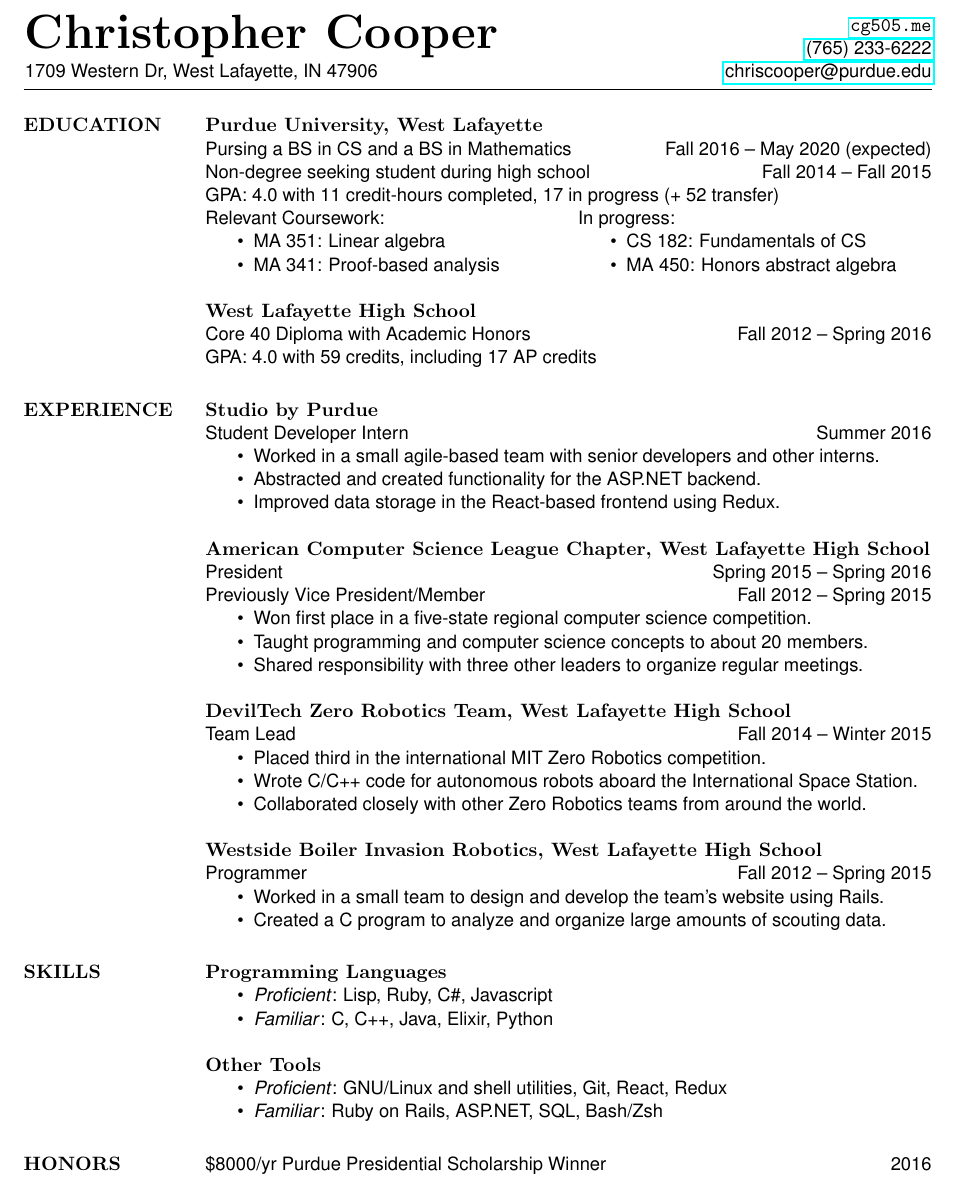
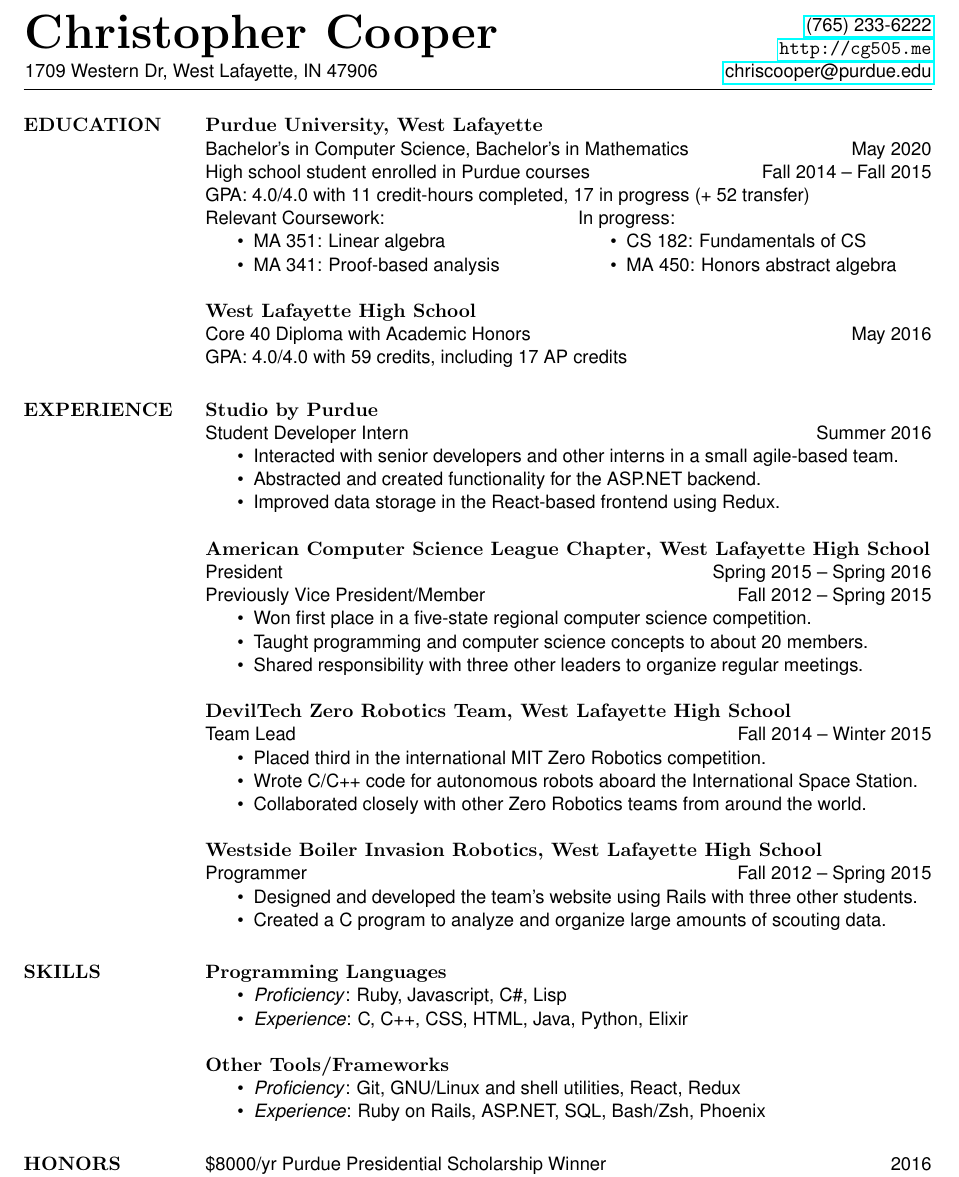
Before and after one commit to cg505/resume, a LaTeX CV (resume.tex): part of the page, cut at the place of the change. Compiled offline with pdfLaTeX.

Commit message:
Update some wording

```diff
--- a/resume.tex
+++ b/resume.tex
@@ -36,8 +36,8 @@
   & \begin{minipage}[b]{6cm}
     \begin{flushright}
       %% \rmfamily
-      \href{http://cg505.me}{\ttfamily cg505.me}\\
       \href{tel:+17652336222}{(765) 233-6222}\\
+      \href{http://cg505.me}{\ttfamily http://cg505.me}\\
       \href{mailto:chriscooper@purdue.edu}{chriscooper@purdue.edu}
     \end{flushright}
   \end{minipage}
@@ -56,9 +56,10 @@
 
   \section{EDUCATION}
   {\bf\rmfamily Purdue University, West Lafayette}\\
-  Pursing a BS in CS and a BS in Mathematics\hfill Fall 2016 -- May 2020 (expected)\\
-  Non-degree seeking student during high school\hfill Fall 2014 -- Fall 2015\\
-  GPA: 4.0 with 11 credit-hours completed, 17 in progress (+ 52 transfer)
+  Bachelor's in Computer Science, Bachelor's in Mathematics\hfill May 2020\\
+  %% Non-degree seeking student during high school\hfill Fall 2014 -- Fall 2015\\
+  High school student enrolled in Purdue courses\hfill Fall 2014 -- Fall 2015\\
+  GPA: 4.0/4.0 with 11 credit-hours completed, 17 in progress (+ 52 transfer)
   \multicolsep 0pt
   \begin{multicols}{2}
   Relevant Coursework:
@@ -77,8 +78,8 @@
   % Pursuing a Bachelor's in Computer Science\\
 
   {\bf\rmfamily West Lafayette High School}\\
-  Core 40 Diploma with Academic Honors\hfill Fall 2012 -- Spring 2016\\
-  GPA: 4.0 with 59 credits, including 17 AP credits%\\
+  Core 40 Diploma with Academic Honors\hfill May 2016\\
+  GPA: 4.0/4.0 with 59 credits, including 17 AP credits%\\
   %% Relevant Coursework:
   %% \multicolsep 0pt
   %% \begin{multicols}{2}
@@ -94,7 +95,8 @@
   {\bf\rmfamily Studio by Purdue}\\
   Student Developer Intern\hfill Summer 2016
   \begin{itemize}  \itemsep -2pt % reduce space between items
-  \item Worked in a small agile-based team with senior developers and other interns.
+  \item Interacted with senior developers and other interns in a small agile-based team.
+  %% \item Worked in a small agile-based team with senior developers and other interns.
   %% \item Developed frontend and backend for an app used by thousands of students.
   \item Abstracted and created functionality for the ASP.NET backend.
   \item Improved data storage in the React-based frontend using Redux.
@@ -122,7 +124,7 @@
   {\bf\rmfamily  Westside Boiler Invasion Robotics, West Lafayette High School}\\
   Programmer\hfill Fall 2012 -- Spring 2015
   \begin{itemize}  \itemsep -2pt % reduce space between items
-  \item Worked in a small team to design and develop the team's website using Rails.
+  \item Designed and developed the team's website using Rails with three other students.
   \item Created a C program to analyze and organize large amounts of scouting data.
   \end{itemize}
 
@@ -145,14 +147,14 @@
   \section{SKILLS}
   {\bf\rmfamily Programming Languages}
   \begin{itemize} \itemsep -2pt
-  \item \emph{Proficient}: Lisp, Ruby, C\#, Javascript
-  \item \emph{Familiar}: C, C++, Java, Elixir, Python
+  \item \emph{Proficiency}: Ruby, Javascript, C\#, Lisp
+  \item \emph{Experience}: C, C++, CSS, HTML, Java, Python, Elixir
   \end{itemize}
 
-  {\bf\rmfamily Other Tools}
+  {\bf\rmfamily Other Tools/Frameworks}
   \begin{itemize} \itemsep -2pt
-  \item \emph{Proficient}: GNU/Linux and shell utilities, Git, React, Redux%GNU Emacs, \LaTeX
-  \item \emph{Familiar}: Ruby on Rails, ASP.NET, SQL, Bash/Zsh
+  \item \emph{Proficiency}: Git, GNU/Linux and shell utilities, React, Redux
+  \item \emph{Experience}: Ruby on Rails, ASP.NET, SQL, Bash/Zsh, Phoenix
   \end{itemize}
 
   % {\bf\rmfamily Mathematics} \quad
```
Also changed, not shown: resume.pdf.
